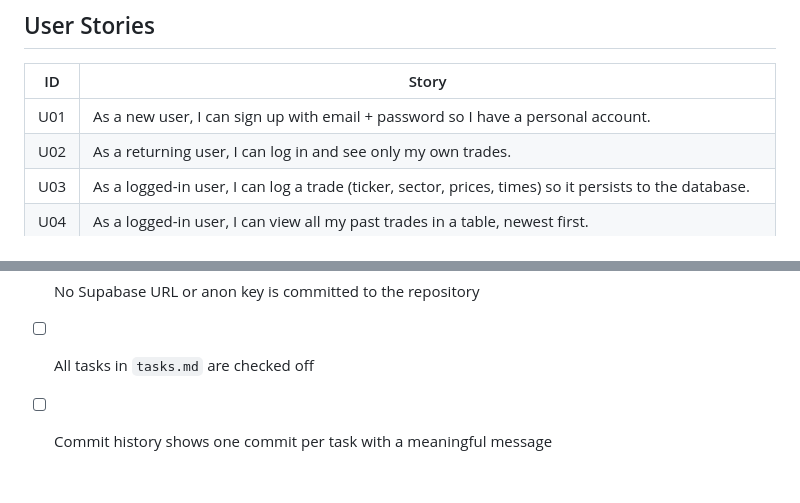
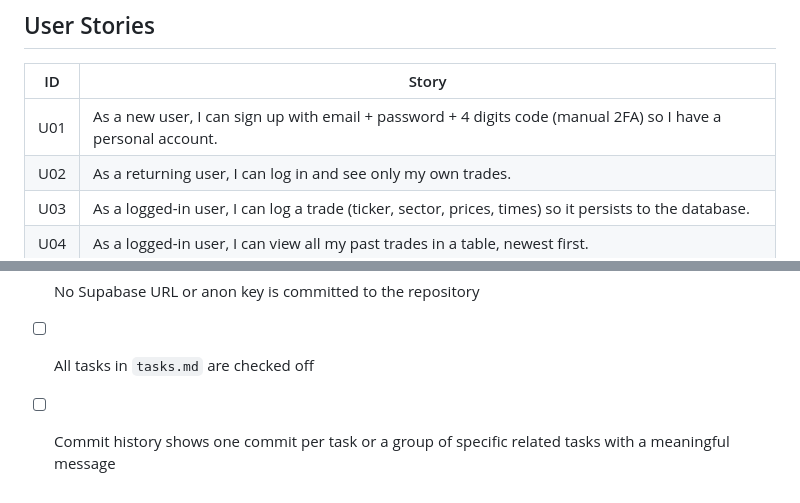
Before and after one commit to AlonKtz/A_List_InvestorApp, a Markdown page: PRD.md, 2 parts joined by grey strips. GitHub-like rendering.

```diff
--- a/PRD.md
+++ b/PRD.md
@@ -41,7 +41,7 @@ Beginner-to-intermediate retail trader (18–35). Has a brokerage account, is lo
 
 | ID | Story |
 |----|-------|
-| U01 | As a new user, I can sign up with email + password so I have a personal account. |
+| U01 | As a new user, I can sign up with email + password + 4 digits code (manual 2FA) so I have a personal account. |
 | U02 | As a returning user, I can log in and see only my own trades. |
 | U03 | As a logged-in user, I can log a trade (ticker, sector, prices, times) so it persists to the database. |
 | U04 | As a logged-in user, I can view all my past trades in a table, newest first. |
@@ -124,4 +124,4 @@ No UPDATE or DELETE policies — add-only is intentional for MVP.
 - [ ] A second user account cannot see the first user's trades (RLS verified manually)
 - [ ] No Supabase URL or anon key is committed to the repository
 - [ ] All tasks in `tasks.md` are checked off
-- [ ] Commit history shows one commit per task with a meaningful message
+- [ ] Commit history shows one commit per task or a group of specific related tasks with a meaningful message
```
Also changed, not shown: README.md (+3 -3 lines), tasks.md (+5 -0 lines).
